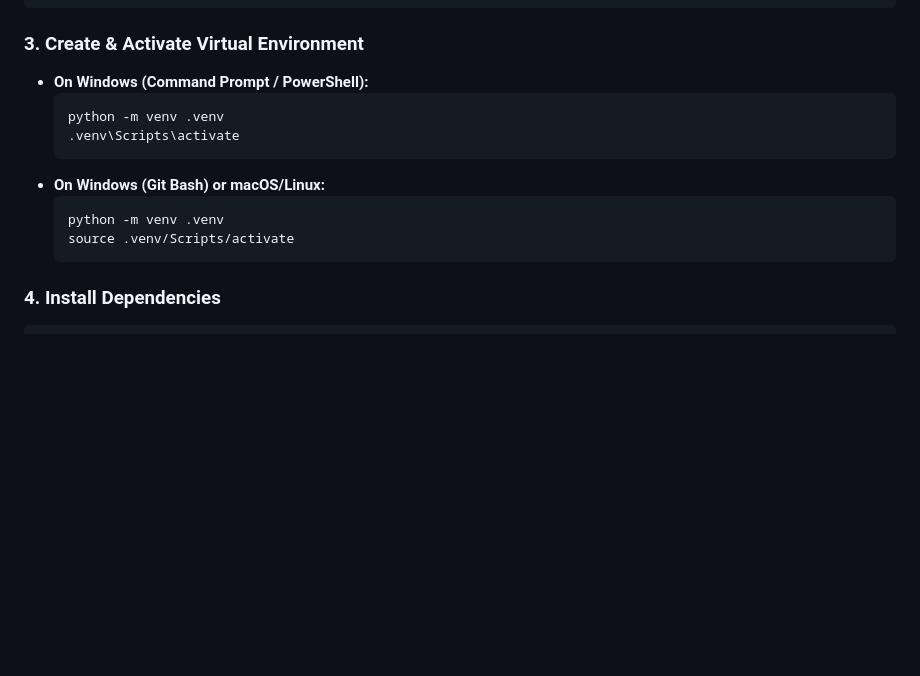
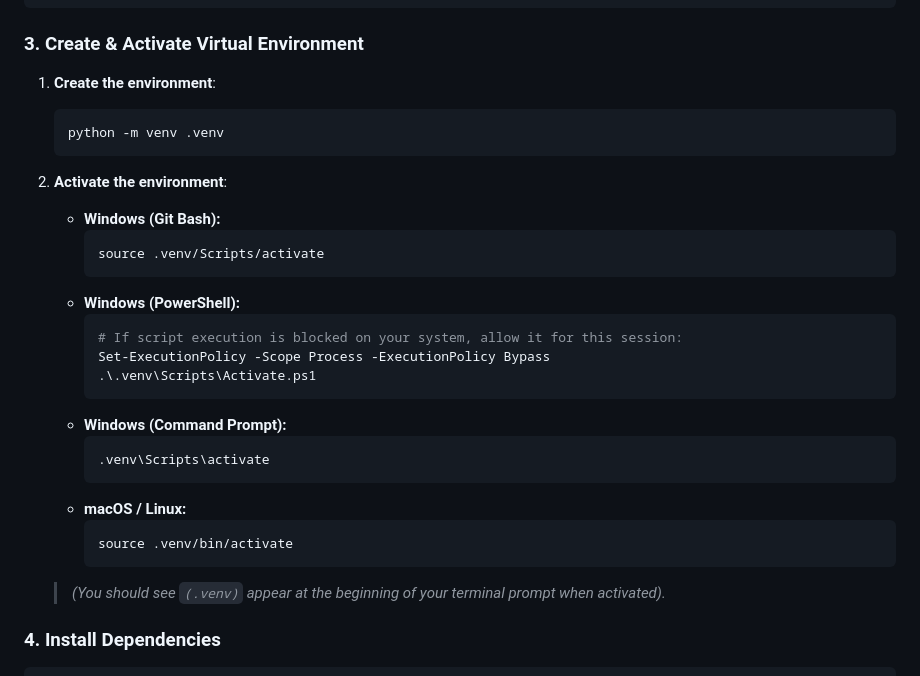
Before and after one commit to LlightBoth/Financial_Advisor, a Markdown page: README.md, the part around the change. GitHub-like rendering; blank space fills up the shorter version.

Commit message:
update-README.md

````diff
--- a/README.md
+++ b/README.md
@@ -19,16 +19,32 @@ cd Financial_Advisor
 ```
 
 ### 3. Create & Activate Virtual Environment
-* **On Windows (Command Prompt / PowerShell):**
-  ```cmd
-  python -m venv .venv
-  .venv\Scripts\activate
-  ```
-* **On Windows (Git Bash) or macOS/Linux:**
-  ```bash
-  python -m venv .venv
-  source .venv/Scripts/activate
-  ```
+
+1. **Create the environment**:
+   ```bash
+   python -m venv .venv
+   ```
+
+2. **Activate the environment**:
+   * **Windows (Git Bash):**
+     ```bash
+     source .venv/Scripts/activate
+     ```
+   * **Windows (PowerShell):**
+     ```powershell
+     # If script execution is blocked on your system, allow it for this session:
+     Set-ExecutionPolicy -Scope Process -ExecutionPolicy Bypass
+     .\.venv\Scripts\Activate.ps1
+     ```
+   * **Windows (Command Prompt):**
+     ```cmd
+     .venv\Scripts\activate
+     ```
+   * **macOS / Linux:**
+     ```bash
+     source .venv/bin/activate
+     ```
+   > *(You should see `(.venv)` appear at the beginning of your terminal prompt when activated).*
 
 ### 4. Install Dependencies
 ```bash
````
